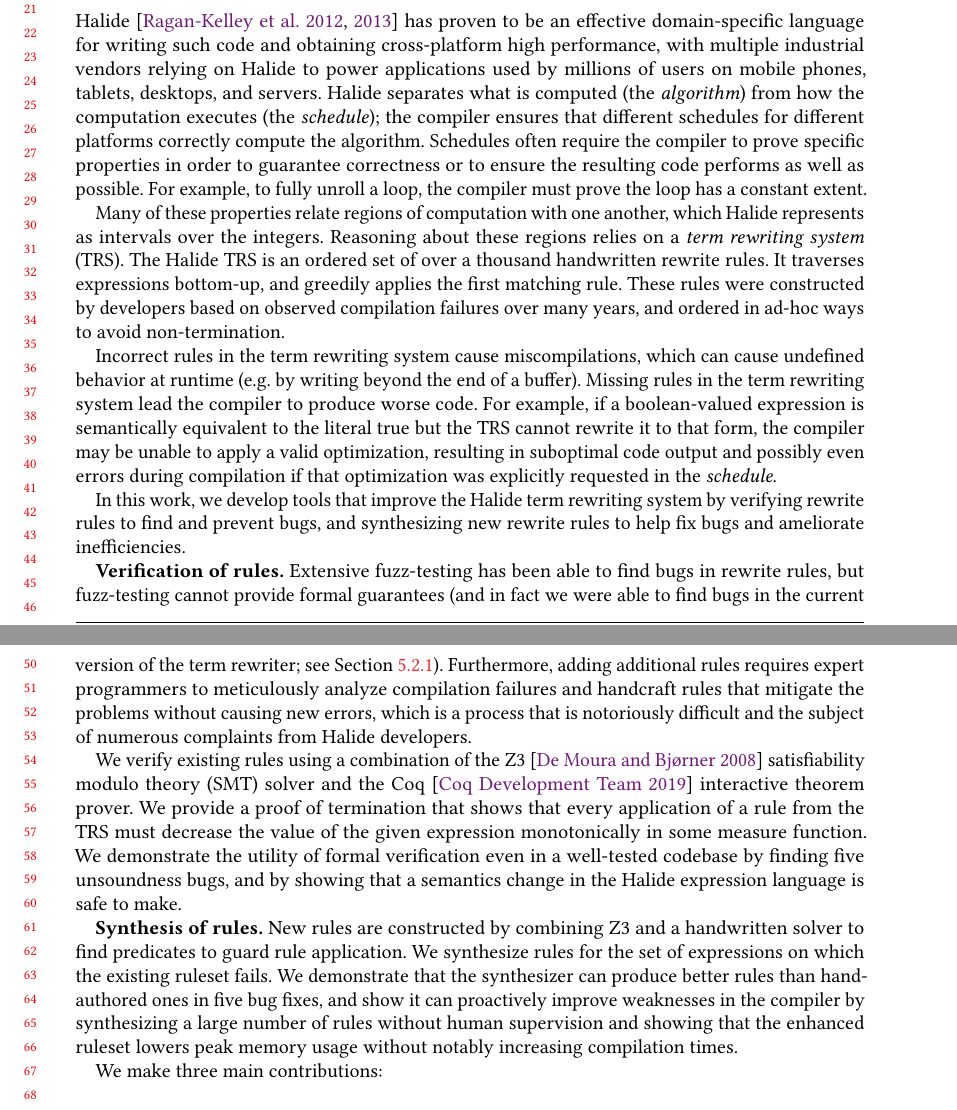
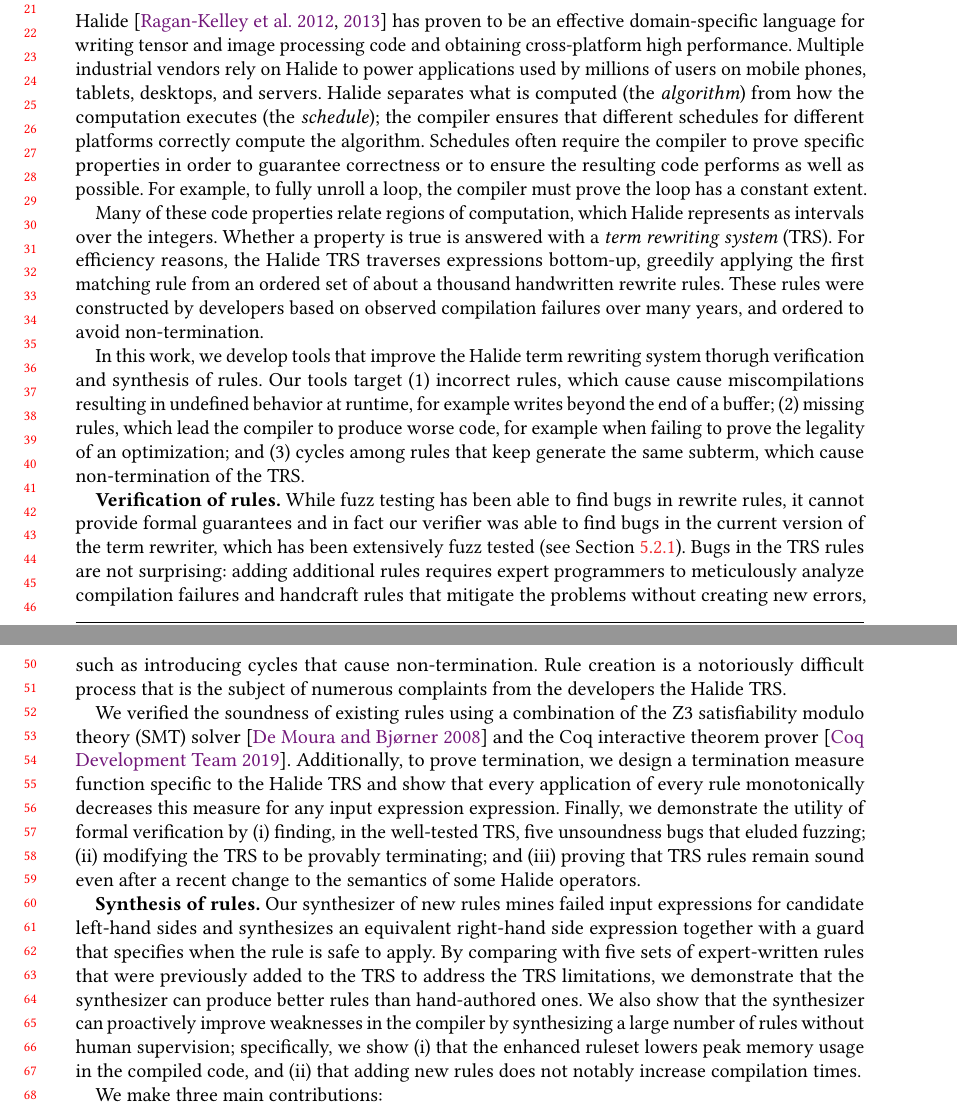
Before and after one commit to jn80842/synthsimplifierpaper, a LaTeX paper (main.tex): two parts of pages 1 and 2 of 24, joined at a grey line, cut so that both start at the same text. Compiled offline with pdfLaTeX.

Commit message:
updates to Intro

```diff
--- a/main.tex
+++ b/main.tex
@@ -299,51 +299,58 @@
 % applications, high performance is an essential requirement due to real-time
 % requirements, compute cost, and battery life.
 
-Halide~\cite{ragankelley2012halide, ragankelley2013halide} has proven to be an effective
-domain-specific language for writing such code and obtaining cross-platform
-high performance, with multiple industrial vendors relying on Halide to power
-applications used by millions of users on mobile phones, tablets, desktops, and
-servers.  Halide separates what is computed (the \textit{algorithm}) from how
-the computation executes (the \textit{schedule}); the compiler ensures that
-different schedules for different platforms correctly compute the algorithm.
-Schedules often require the compiler to prove specific properties in order
-to guarantee correctness or to ensure the resulting code performs as well
-as possible.  For example, to fully unroll a loop, the compiler must prove
-the loop has a constant extent.
+Halide~\cite{ragankelley2012halide, ragankelley2013halide} has proven to be an
+effective domain-specific language for writing tensor and image processing
+code and obtaining cross-platform high performance. Multiple industrial
+vendors rely on Halide to power applications used by millions of users on
+mobile phones, tablets, desktops, and servers.  Halide separates what is
+computed (the \textit{algorithm}) from how the computation executes (the
+\textit{schedule}); the compiler ensures that different schedules for
+different platforms correctly compute the algorithm. Schedules often require
+the compiler to prove specific properties in order to guarantee correctness or
+to ensure the resulting code performs as well as possible.  For example, to
+fully unroll a loop, the compiler must prove the loop has a constant extent.
 
-Many of these properties relate regions of computation with one
-another, which Halide represents as intervals over the integers.
-Reasoning about these regions relies on a \textit{term rewriting
-  system} (TRS). The Halide TRS is an ordered set of over a thousand
-handwritten rewrite rules. It traverses expressions bottom-up, and
-greedily applies the first matching rule. These rules were constructed
-by developers based on observed compilation failures over many years,
-and ordered in ad-hoc ways to avoid non-termination.
-
-Incorrect rules in the term rewriting system cause miscompilations,
-which can cause undefined behavior at runtime (e.g. by writing beyond
-the end of a buffer). Missing rules in the term rewriting system lead
-the compiler to produce worse code. For example, if a boolean-valued
-expression is semantically equivalent to the literal true but the TRS
-cannot rewrite it to that form, the compiler may be unable to apply a
-valid optimization, resulting in suboptimal code output and possibly
-even errors during compilation if that optimization was explicitly
-requested in the \textit{schedule}.
+Many of these code properties relate regions of computation, which Halide
+represents as intervals over the integers. Whether a property is true is
+answered  with a \textit{term rewriting system} (TRS). For efficiency reasons,
+the Halide TRS traverses expressions bottom-up, greedily applying the first
+matching rule from an ordered set of about a thousand handwritten rewrite
+rules. These rules were constructed by developers based on observed
+compilation failures over many years, and ordered to avoid non-termination.
 
 In this work, we develop tools that improve the Halide term rewriting
-system by verifying rewrite rules to find and prevent bugs, and
-synthesizing new rewrite rules to help fix bugs and ameliorate
-inefficiencies.
+system thorugh verification and synthesis of rules.
+% verifying rewrite rules to find and prevent bugs, and
+% synthesizing new rewrite rules to help fix bugs and ameliorate
+% inefficiencies.
+%
+Our tools target  (1)~incorrect rules, which cause cause miscompilations
+resulting in undefined behavior at runtime, for example writes beyond the end of a
+buffer;  (2)~missing rules, which lead  the compiler to produce worse code,
+for example when failing to prove the legality of an optimization; and
+(3)~cycles among rules that  keep generate the same subterm, which cause
+non-termination of the TRS.
 
-\textbf{Verification of rules.}
-Extensive
-fuzz-testing has been able to find bugs in rewrite rules, but fuzz-testing
-cannot provide formal guarantees (and in fact we were able to find bugs in the
-current version of the term rewriter; see Section~\ref{sec:eval-correctness}).
-Furthermore, adding additional rules requires expert programmers to meticulously
-analyze compilation failures and handcraft rules that mitigate the problems
-without causing new errors, which is a process that is notoriously difficult and
-the subject of numerous complaints from Halide developers.
+% For example, if a boolean-valued
+% expression is semantically equivalent to the literal true but the TRS
+% cannot rewrite it to that form, the compiler may be unable to apply a
+% valid optimization, resulting in suboptimal code output and possibly
+% even errors during compilation if that optimization was explicitly
+% requested in the \textit{schedule}.
+
+
+
+\textbf{Verification of rules.} While fuzz testing has been able to find bugs in
+rewrite rules, it cannot provide formal guarantees and in fact our verifier was
+able to find bugs in the current version of the term rewriter, which has been
+extensively fuzz tested (see Section~\ref{sec:eval-correctness}). Bugs in the
+TRS rules are not surprising:  adding additional rules requires expert
+programmers to meticulously analyze compilation failures and handcraft rules
+that mitigate the problems without creating new errors, such as introducing
+cycles that cause non-termination. Rule creation is a notoriously difficult
+process that is the subject of numerous complaints from the developers the
+Halide TRS.
 
 
 %%% RB: I feel that this is too mich info for the Intro.  A better place for this is
@@ -371,14 +378,26 @@
 % These synthesized rules preserve correctness and termination properties by construction.
 
 
-We verify existing rules using a combination of the Z3~\cite{de2008z3}
-satisfiability modulo theory (SMT) solver and the Coq~\cite{coq19} interactive
-theorem prover. We provide a proof of termination that shows that every application of a rule from the TRS must decrease the value of the given expression monotonically in some measure function. We demonstrate the utility of formal verification even in a well-tested codebase by finding five unsoundness bugs, and by showing that a semantics change in the Halide expression language is safe to make.
+We verified the soundness of existing rules using a combination of the Z3
+satisfiability modulo theory (SMT) solver~\cite{de2008z3} and the Coq
+interactive theorem prover~\cite{coq19}.  Additionally, to prove termination, we
+design a termination measure function specific to the Halide TRS and show that every
+application of every rule monotonically decreases this measure for any input
+expression expression.  Finally, we demonstrate the utility of formal
+verification by (i)~finding, in the well-tested TRS,  five unsoundness bugs that eluded fuzzing;
+(ii)~modifying the TRS to be provably terminating;  and (iii)~proving that TRS rules remain sound even after a recent change to the semantics of some
+Halide operators.
 
-\textbf{Synthesis of rules.} New rules are constructed by combining Z3 and a
-handwritten solver to find predicates to guard rule application. We
-synthesize rules for the set of expressions on which the
-existing ruleset fails. We demonstrate that the synthesizer can produce better rules than hand-authored ones in five bug fixes, and show it can proactively improve weaknesses in the compiler by synthesizing a large number of rules without human supervision and showing that the enhanced ruleset lowers peak memory usage without notably increasing compilation times.
+\textbf{Synthesis of rules.}  Our synthesizer of new rules mines failed input
+expressions for candidate left-hand sides and synthesizes an equivalent
+right-hand side expression together with a guard that specifies when the rule is
+safe to apply. By comparing with five sets of expert-written rules that were previously added to the TRS to address the TRS limitations, we
+demonstrate that the synthesizer can produce better rules than hand-authored
+ones.  We also show that the synthesizer can proactively improve weaknesses in
+the compiler by synthesizing a large number of rules without human supervision;
+specifically, we show (i)~that the enhanced ruleset lowers peak memory usage in
+the compiled code, and (ii)~that adding new rules does not notably increase
+compilation times.
 
 We make three main contributions:
 \begin{itemize}
```
